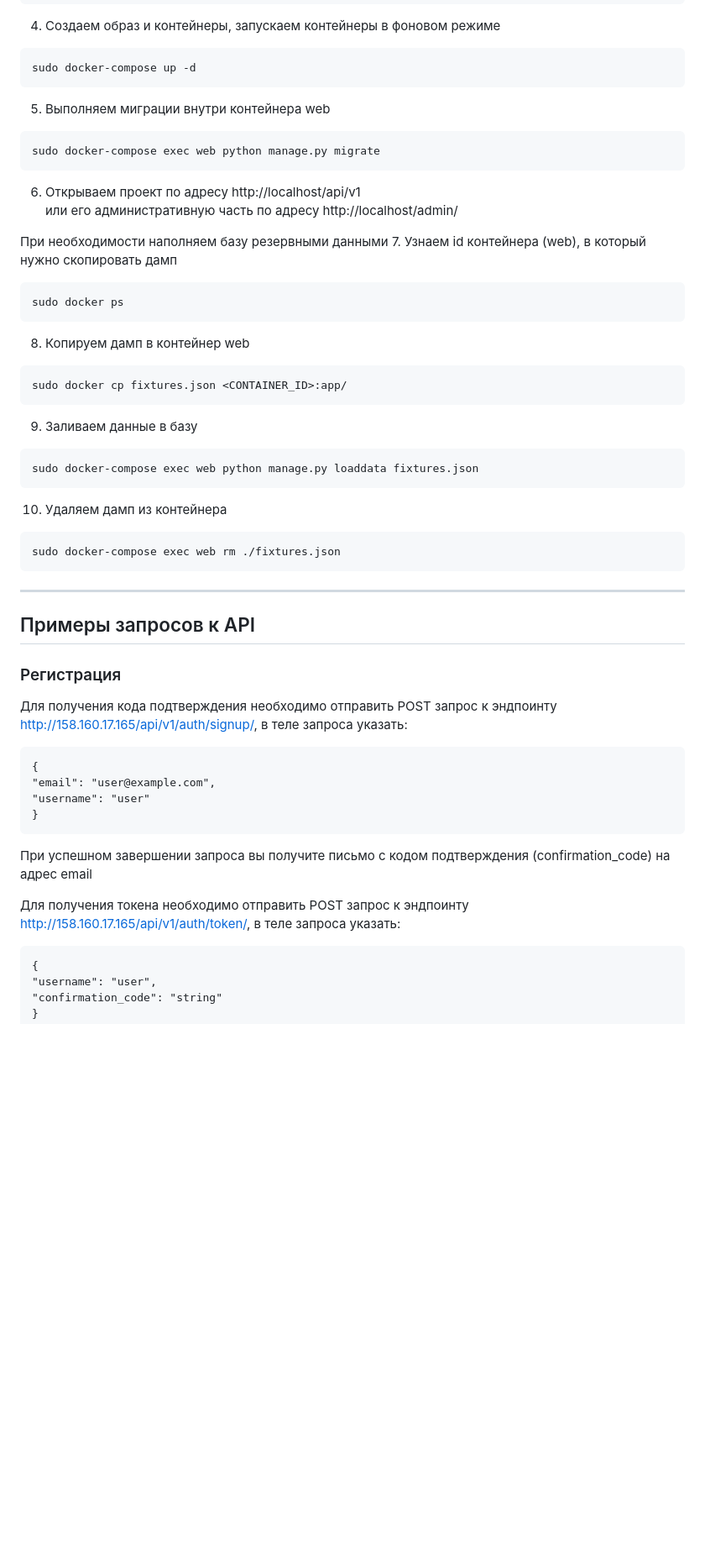
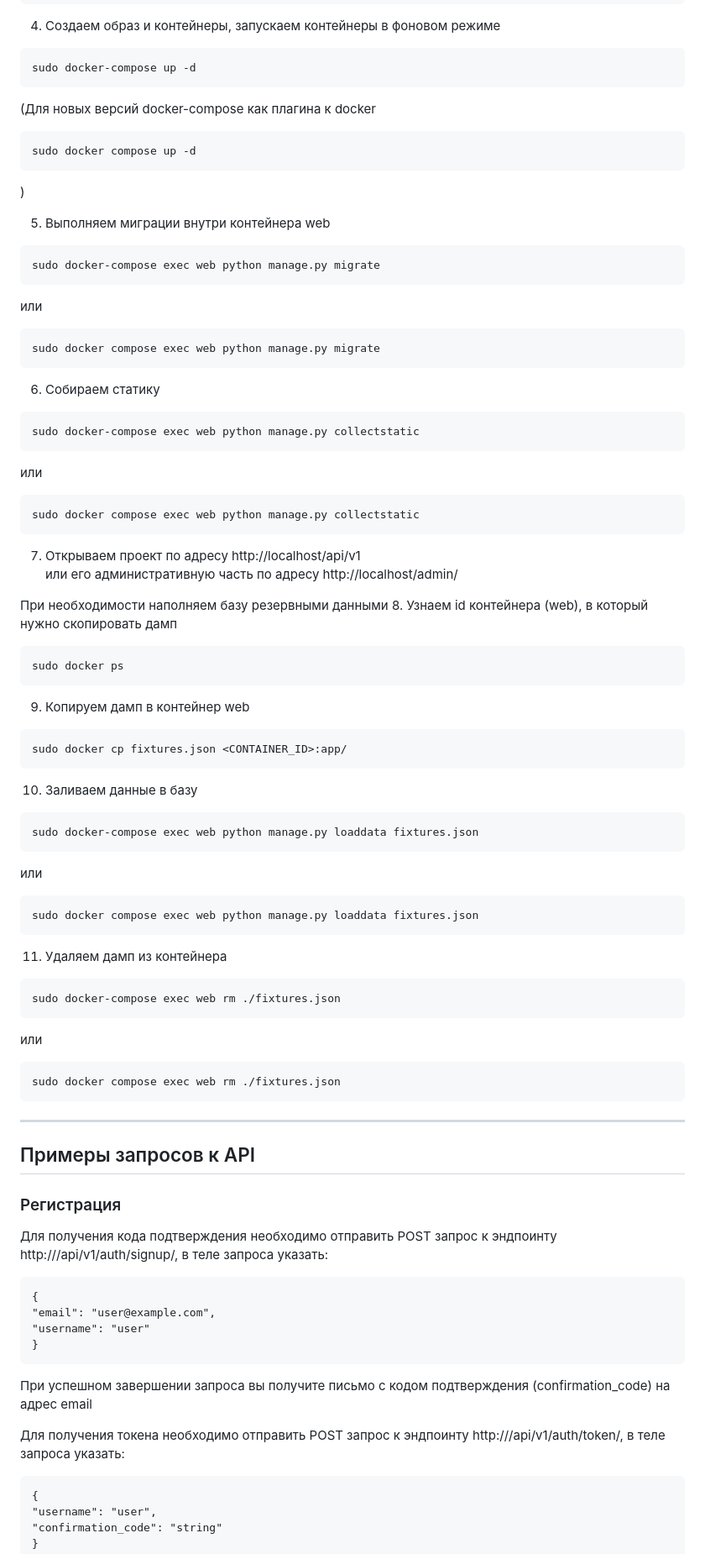
Before and after one commit to lmashik/yamdb_final, a Markdown page: README.md, the part around one of its changes. Shown at 84% size. Rendered like a GitHub page; blank space fills up the shorter version.

````diff
--- a/README.md
+++ b/README.md
@@ -60,34 +60,60 @@ SECRET_KEY=<secret_key>
 ```bash
 sudo docker-compose up -d
 ```
+(Для новых версий docker-compose как плагина к docker
+```bash
+sudo docker compose up -d
+```
+)
 
 5. Выполняем миграции внутри контейнера web
 ```bash
 sudo docker-compose exec web python manage.py migrate
 ```
+или
+```bash
+sudo docker compose exec web python manage.py migrate
+```
 
-6. Открываем проект по адресу http://localhost/api/v1
+6. Собираем статику
+```bash
+sudo docker-compose exec web python manage.py collectstatic
+```
+или
+```bash
+sudo docker compose exec web python manage.py collectstatic
+```
+
+7. Открываем проект по адресу http://localhost/api/v1
 или его административную часть по адресу http://localhost/admin/
 
 При необходимости наполняем базу резервными данными
-7. Узнаем id контейнера (web), в который нужно скопировать дамп
+8. Узнаем id контейнера (web), в который нужно скопировать дамп
 ```bash
 sudo docker ps
 ```
 
-8. Копируем дамп в контейнер web
+9. Копируем дамп в контейнер web
 ```bash
 sudo docker cp fixtures.json <CONTAINER_ID>:app/
 ```
 
-9. Заливаем данные в базу
+10. Заливаем данные в базу
 ```bash
 sudo docker-compose exec web python manage.py loaddata fixtures.json
 ```
+или
+```bash
+sudo docker compose exec web python manage.py loaddata fixtures.json
+```
 
-10. Удаляем дамп из контейнера
+11. Удаляем дамп из контейнера
 ```bash
 sudo docker-compose exec web rm ./fixtures.json
+```
+или
+```bash
+sudo docker compose exec web rm ./fixtures.json
 ```
 
 ----------------------------------------
@@ -95,7 +121,7 @@ sudo docker-compose exec web rm ./fixtures.json
 
 ### Регистрация
 Для получения кода подтверждения необходимо отправить POST запрос
-к эндпоинту http://158.160.17.165/api/v1/auth/signup/, в теле запроса
+к эндпоинту http://<host>/api/v1/auth/signup/, в теле запроса
 указать:
 
 ```
@@ -109,7 +135,7 @@ sudo docker-compose exec web rm ./fixtures.json
 (confirmation_code) на адрес email
 
 Для получения токена необходимо отправить POST запрос к эндпоинту
-http://158.160.17.165/api/v1/auth/token/, в теле запроса указать:
+http://<host>/api/v1/auth/token/, в теле запроса указать:
 
 ```
 {
````
Also changed, not shown: other parts of README.md (+4 -4 lines).
